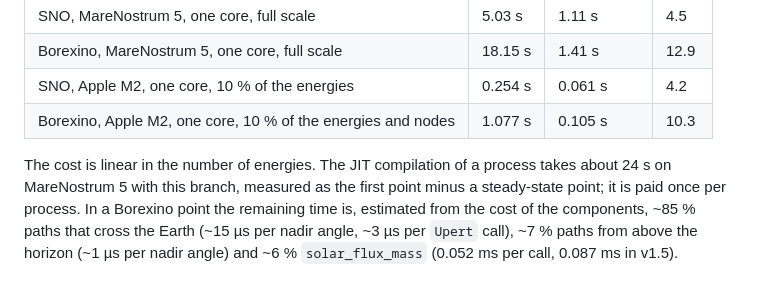
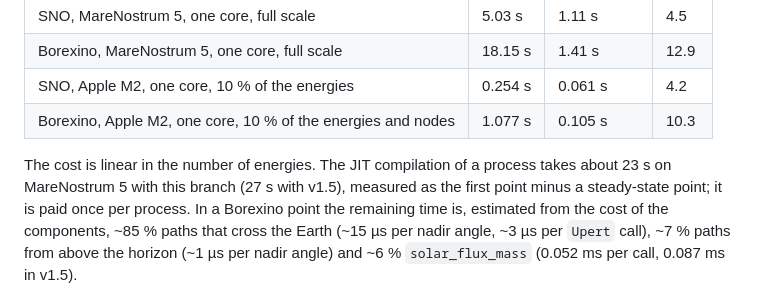
Before and after one commit to michelelucente/PEANUTS, a Markdown page: PERFORMANCE.md, the part around the change. Drawn GitHub-style.

Commit message:
PERFORMANCE.md: JIT time from the MN5 benchmarks
Co-Authored-By: Claude Opus 5.5 <noreply@anthropic.com>

```diff
--- a/PERFORMANCE.md
+++ b/PERFORMANCE.md
@@ -91,8 +91,8 @@ calls, excluding the first point (JIT compilation, about 10 s per process, uncha
 | SNO, Apple M2, one core, 10 % of the energies | 0.254 s | 0.061 s | 4.2 |
 | Borexino, Apple M2, one core, 10 % of the energies and nodes | 1.077 s | 0.105 s | 10.3 |
 
-The cost is linear in the number of energies. The JIT compilation of a process takes about 24 s on
-MareNostrum 5 with this branch, measured as the first point minus a steady-state point; it is paid
+The cost is linear in the number of energies. The JIT compilation of a process takes about 23 s on
+MareNostrum 5 with this branch (27 s with v1.5), measured as the first point minus a steady-state point; it is paid
 once per process.
 In a Borexino point the remaining time is, estimated from the cost of the components, ~85 % paths
 that cross the Earth (~15 µs per nadir angle, ~3 µs per `Upert` call), ~7 % paths from above the
```
